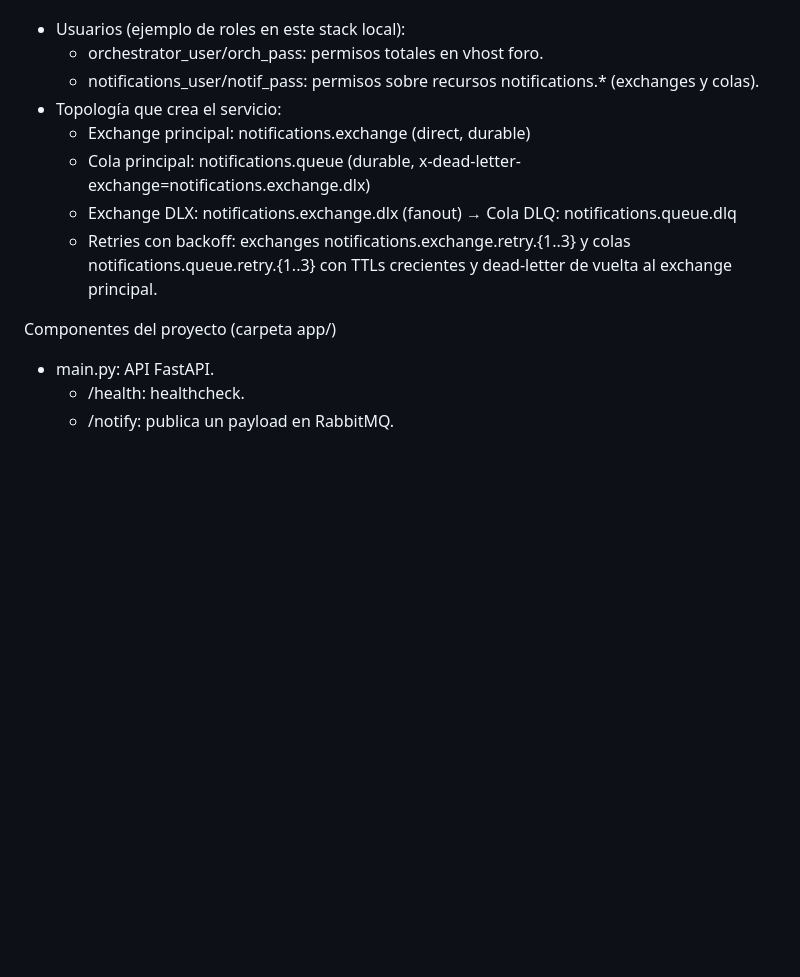
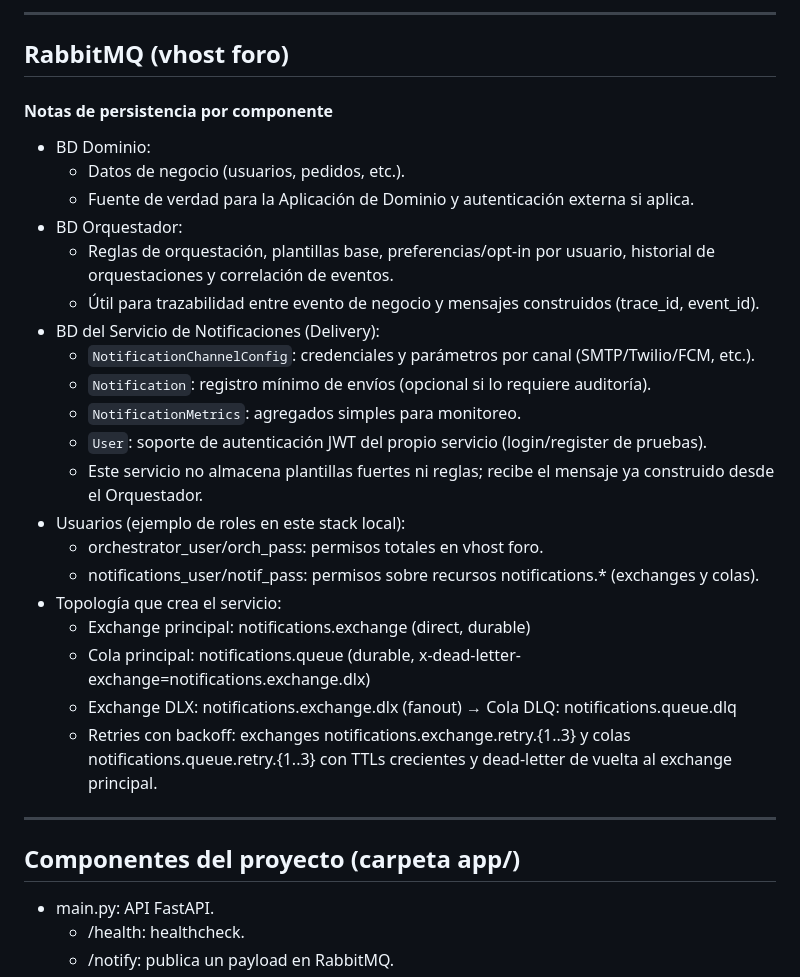
Before and after one commit to MiguelA05/notifications-service-micro, a Markdown page: README.md, the part around one of its changes. GitHub-like rendering; blank space fills up the shorter version.

```diff
--- a/README.md
+++ b/README.md
@@ -50,3 +86,20 @@ RabbitMQ (vhost foro)
+---
+
+## RabbitMQ (vhost foro)
+
+#### Notas de persistencia por componente
+- BD Dominio:
+  - Datos de negocio (usuarios, pedidos, etc.).
+  - Fuente de verdad para la Aplicación de Dominio y autenticación externa si aplica.
+- BD Orquestador:
+  - Reglas de orquestación, plantillas base, preferencias/opt‑in por usuario, historial de orquestaciones y correlación de eventos.
+  - Útil para trazabilidad entre evento de negocio y mensajes construidos (trace_id, event_id).
+- BD del Servicio de Notificaciones (Delivery):
+  - `NotificationChannelConfig`: credenciales y parámetros por canal (SMTP/Twilio/FCM, etc.).
+  - `Notification`: registro mínimo de envíos (opcional si lo requiere auditoría).
+  - `NotificationMetrics`: agregados simples para monitoreo.
+  - `User`: soporte de autenticación JWT del propio servicio (login/register de pruebas).
+  - Este servicio no almacena plantillas fuertes ni reglas; recibe el mensaje ya construido desde el Orquestador.
 - Usuarios (ejemplo de roles en este stack local):
   - orchestrator_user/orch_pass: permisos totales en vhost foro.
   - notifications_user/notif_pass: permisos sobre recursos notifications.* (exchanges y colas).
@@ -56,7 +109,9 @@ RabbitMQ (vhost foro)
   - Exchange DLX: notifications.exchange.dlx (fanout) → Cola DLQ: notifications.queue.dlq
   - Retries con backoff: exchanges notifications.exchange.retry.{1..3} y colas notifications.queue.retry.{1..3} con TTLs crecientes y dead-letter de vuelta al exchange principal.
 
-Componentes del proyecto (carpeta app/)
+---
+
+## Componentes del proyecto (carpeta app/)
 - main.py: API FastAPI.
   - /health: healthcheck.
   - /notify: publica un payload en RabbitMQ.
```
Also changed, not shown: other parts of README.md (+78 -22 lines).
